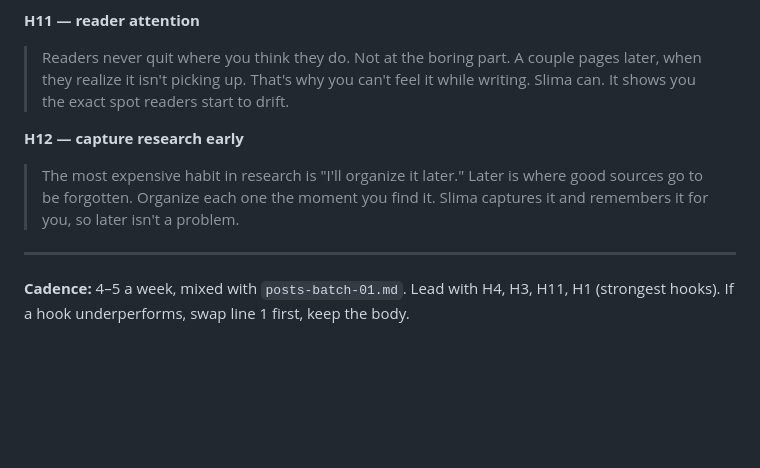
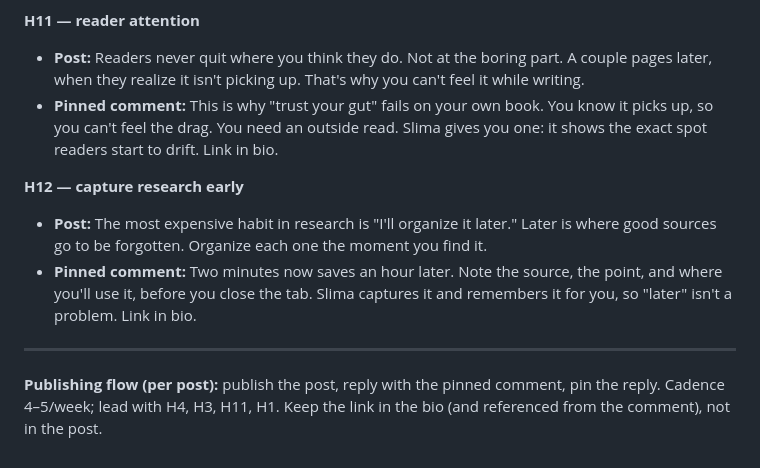
Before and after one commit to nelsonpacheco15/slima_brand_hub, a Markdown page: social-media/posts-helpful-threads.md, the part around one of its changes. Rendered like a GitHub page; blank space fills up the shorter version.

```diff
--- a/social-media/posts-helpful-threads.md
+++ b/social-media/posts-helpful-threads.md
@@ -64,13 +46,11 @@ Line 1 is the hook. On Threads it's what shows in the feed and decides whether p
 
 **H11 — reader attention**
-> Readers never quit where you think they do.
-> Not at the boring part. A couple pages later, when they realize it isn't picking up. That's why you can't feel it while writing.
-> Slima can. It shows you the exact spot readers start to drift.
+- **Post:** Readers never quit where you think they do. Not at the boring part. A couple pages later, when they realize it isn't picking up. That's why you can't feel it while writing.
+- **Pinned comment:** This is why "trust your gut" fails on your own book. You know it picks up, so you can't feel the drag. You need an outside read. Slima gives you one: it shows the exact spot readers start to drift. Link in bio.
 
 **H12 — capture research early**
-> The most expensive habit in research is "I'll organize it later."
-> Later is where good sources go to be forgotten. Organize each one the moment you find it.
-> Slima captures it and remembers it for you, so later isn't a problem.
+- **Post:** The most expensive habit in research is "I'll organize it later." Later is where good sources go to be forgotten. Organize each one the moment you find it.
+- **Pinned comment:** Two minutes now saves an hour later. Note the source, the point, and where you'll use it, before you close the tab. Slima captures it and remembers it for you, so "later" isn't a problem. Link in bio.
 
 ---
-**Cadence:** 4–5 a week, mixed with `posts-batch-01.md`. Lead with H4, H3, H11, H1 (strongest hooks). If a hook underperforms, swap line 1 first, keep the body.
+**Publishing flow (per post):** publish the post, reply with the pinned comment, pin the reply. Cadence 4–5/week; lead with H4, H3, H11, H1. Keep the link in the bio (and referenced from the comment), not in the post.
```
Also changed, not shown: other parts of social-media/posts-helpful-threads.md (+24 -42 lines).
